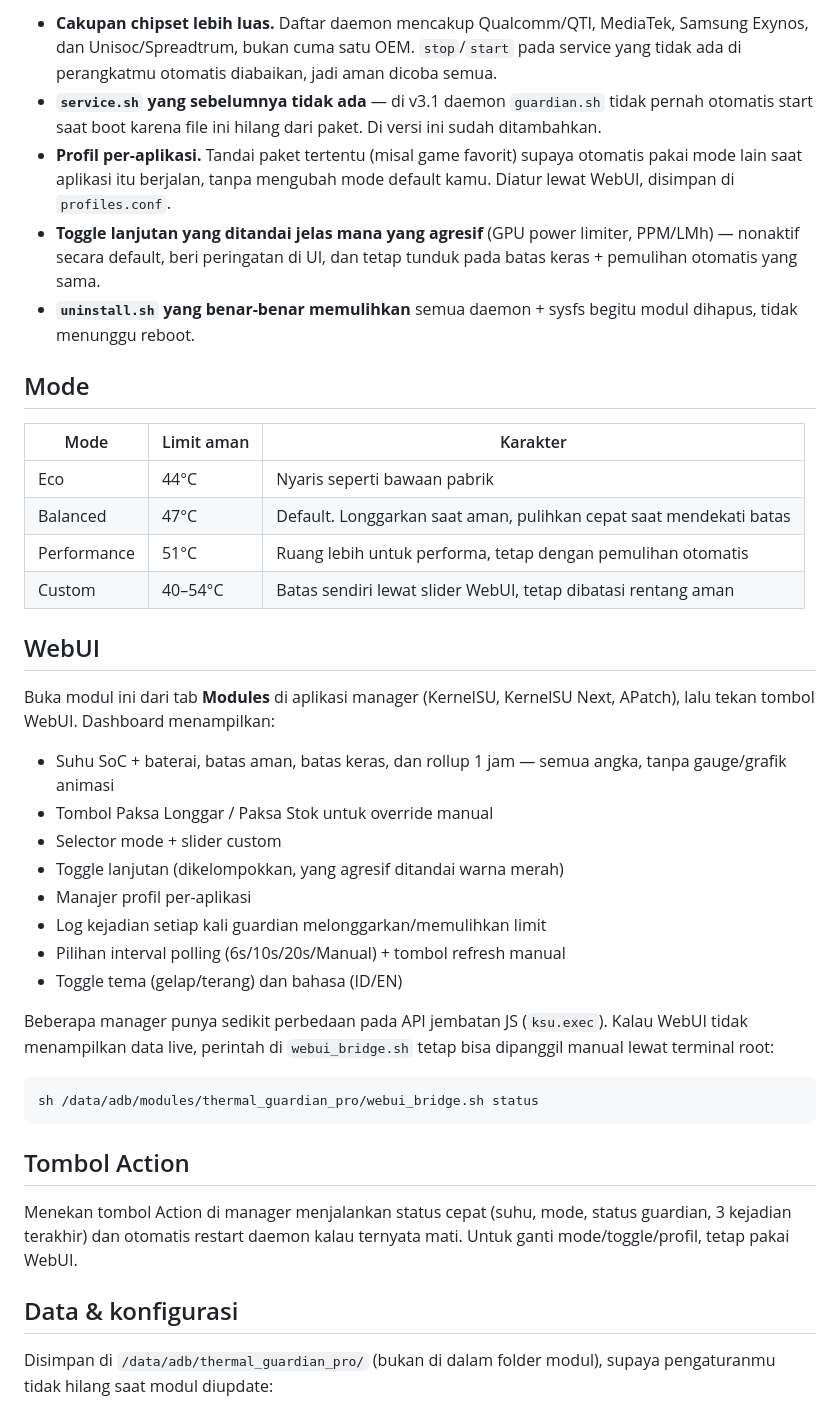
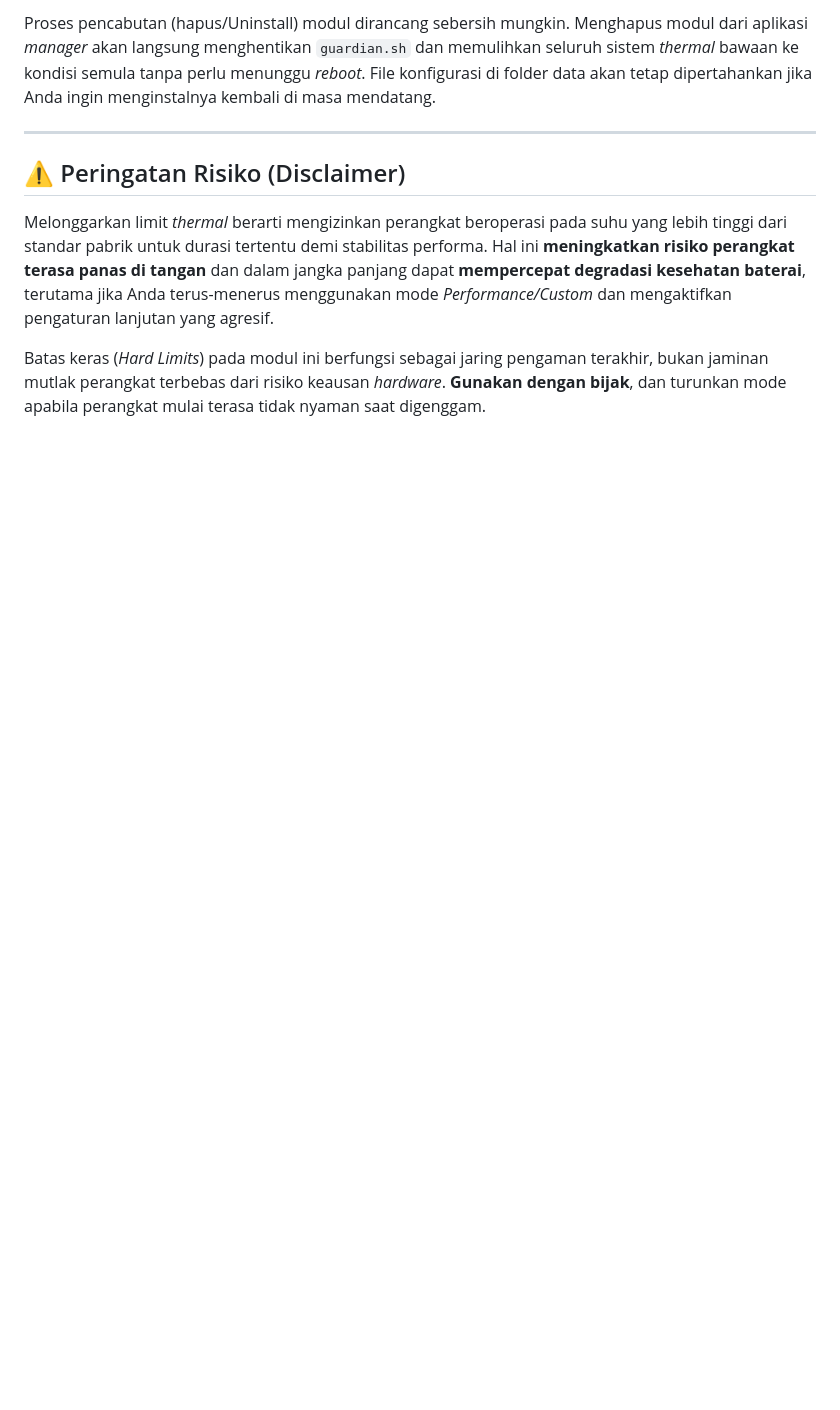
Before and after one commit to ahmadhusein17/Thermal-Guardian-Pro, a Markdown page: README.md, the part around one of its changes. GitHub-like rendering; blank space fills up the shorter version.

Commit message:
Revise README for Thermal Guardian Pro v6.0
Updated README to reflect changes in Thermal Guardian Pro v6.0, including features, installation instructions, and usage guidelines.

````diff
--- a/README.md
+++ b/README.md
@@ -183,61 +80,11 @@ Thermal Guardian Pro bekerja adaptif:
 
-- **Cakupan chipset lebih luas.** Daftar daemon mencakup Qualcomm/QTI,
-  MediaTek, Samsung Exynos, dan Unisoc/Spreadtrum, bukan cuma satu OEM.
-  `stop`/`start` pada service yang tidak ada di perangkatmu otomatis
-  diabaikan, jadi aman dicoba semua.
-- **`service.sh` yang sebelumnya tidak ada** — di v3.1 daemon `guardian.sh`
-  tidak pernah otomatis start saat boot karena file ini hilang dari
-  paket. Di versi ini sudah ditambahkan.
-- **Profil per-aplikasi.** Tandai paket tertentu (misal game favorit)
-  supaya otomatis pakai mode lain saat aplikasi itu berjalan, tanpa
-  mengubah mode default kamu. Diatur lewat WebUI, disimpan di
-  `profiles.conf`.
-- **Toggle lanjutan yang ditandai jelas mana yang agresif** (GPU power
-  limiter, PPM/LMh) — nonaktif secara default, beri peringatan di UI,
-  dan tetap tunduk pada batas keras + pemulihan otomatis yang sama.
-- **`uninstall.sh` yang benar-benar memulihkan** semua daemon + sysfs
-  begitu modul dihapus, tidak menunggu reboot.
+Proses pencabutan (hapus/Uninstall) modul dirancang sebersih mungkin. Menghapus modul dari aplikasi *manager* akan langsung menghentikan `guardian.sh` dan memulihkan seluruh sistem *thermal* bawaan ke kondisi semula tanpa perlu menunggu *reboot*. File konfigurasi di folder data akan tetap dipertahankan jika Anda ingin menginstalnya kembali di masa mendatang.
 
-## Mode
+---
 
-| Mode        | Limit aman | Karakter |
-|-------------|-----------|----------|
-| Eco         | 44°C      | Nyaris seperti bawaan pabrik |
-| Balanced    | 47°C      | Default. Longgarkan saat aman, pulihkan cepat saat mendekati batas |
-| Performance | 51°C      | Ruang lebih untuk performa, tetap dengan pemulihan otomatis |
-| Custom      | 40–54°C   | Batas sendiri lewat slider WebUI, tetap dibatasi rentang aman |
+## ⚠️ Peringatan Risiko (Disclaimer)
 
-## WebUI
+Melonggarkan limit *thermal* berarti mengizinkan perangkat beroperasi pada suhu yang lebih tinggi dari standar pabrik untuk durasi tertentu demi stabilitas performa. Hal ini **meningkatkan risiko perangkat terasa panas di tangan** dan dalam jangka panjang dapat **mempercepat degradasi kesehatan baterai**, terutama jika Anda terus-menerus menggunakan mode *Performance/Custom* dan mengaktifkan pengaturan lanjutan yang agresif.
 
-Buka modul ini dari tab **Modules** di aplikasi manager (KernelSU,
-KernelSU Next, APatch), lalu tekan tombol WebUI. Dashboard menampilkan:
+Batas keras (*Hard Limits*) pada modul ini berfungsi sebagai jaring pengaman terakhir, bukan jaminan mutlak perangkat terbebas dari risiko keausan *hardware*. **Gunakan dengan bijak**, dan turunkan mode apabila perangkat mulai terasa tidak nyaman saat digenggam.
 
-- Suhu SoC + baterai, batas aman, batas keras, dan rollup 1 jam — semua
-  angka, tanpa gauge/grafik animasi
-- Tombol Paksa Longgar / Paksa Stok untuk override manual
-- Selector mode + slider custom
-- Toggle lanjutan (dikelompokkan, yang agresif ditandai warna merah)
-- Manajer profil per-aplikasi
-- Log kejadian setiap kali guardian melonggarkan/memulihkan limit
-- Pilihan interval polling (6s/10s/20s/Manual) + tombol refresh manual
-- Toggle tema (gelap/terang) dan bahasa (ID/EN)
-
-Beberapa manager punya sedikit perbedaan pada API jembatan JS
-(`ksu.exec`). Kalau WebUI tidak menampilkan data live, perintah di
-`webui_bridge.sh` tetap bisa dipanggil manual lewat terminal root:
-
-```
-sh /data/adb/modules/thermal_guardian_pro/webui_bridge.sh status
-```
-
-## Tombol Action
-
-Menekan tombol Action di manager menjalankan status cepat (suhu, mode,
-status guardian, 3 kejadian terakhir) dan otomatis restart daemon kalau
-ternyata mati. Untuk ganti mode/toggle/profil, tetap pakai WebUI.
-
-## Data & konfigurasi
-
-Disimpan di `/data/adb/thermal_guardian_pro/` (bukan di dalam folder
-modul), supaya pengaturanmu tidak hilang saat modul diupdate:
-
````
Also changed, not shown: other parts of README.md (+52 -178 lines).
